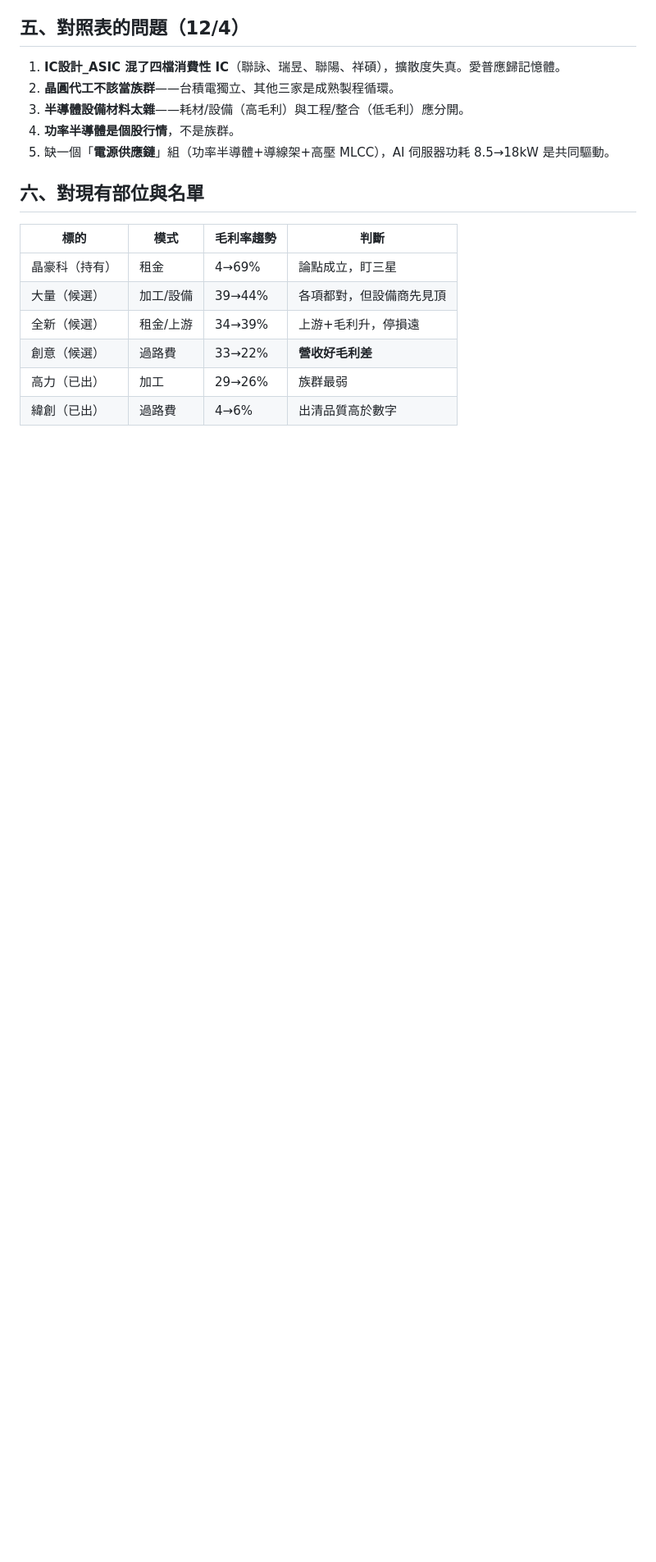
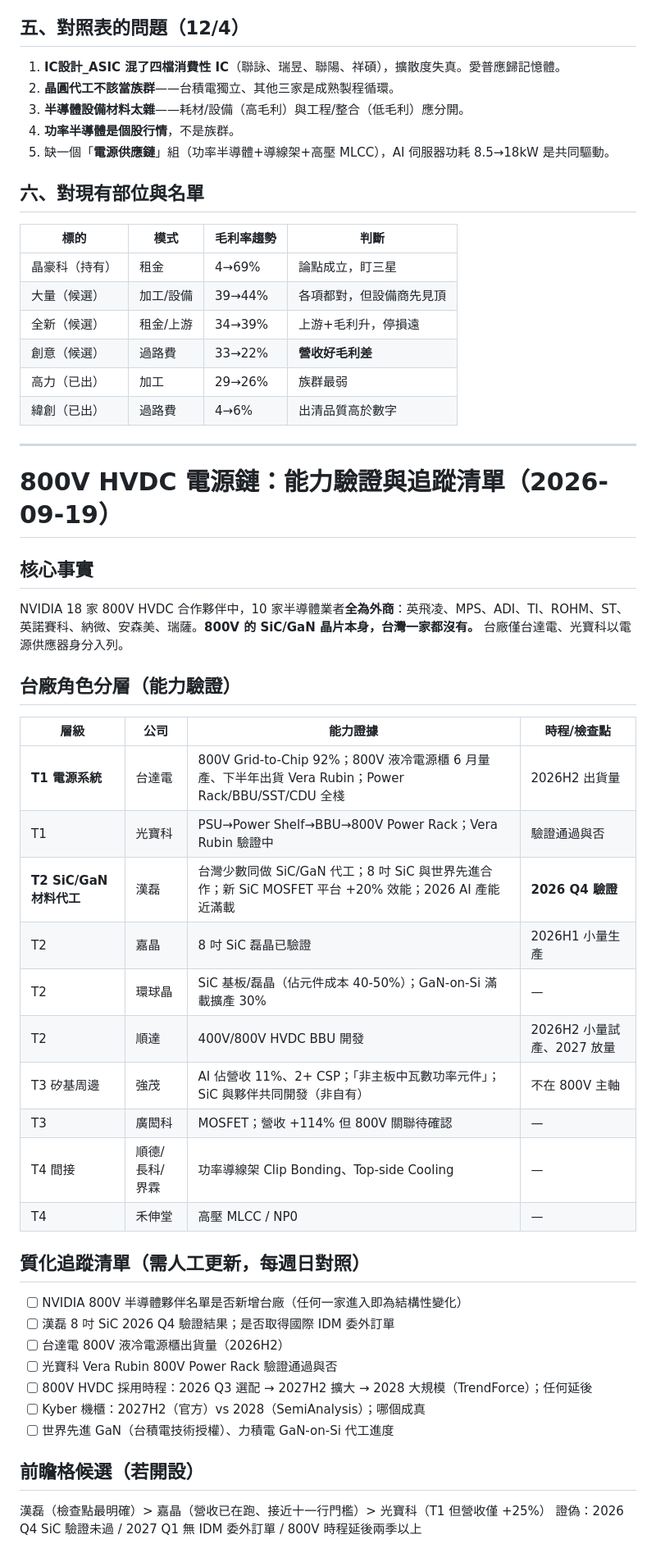
Before and after one commit to kko3okk/family-dividend-web, a Markdown page: RESEARCH.md, the part around the change. Shown at 82% size. Rendered like a GitHub page; blank space fills up the shorter version.

Commit message:
RESEARCH.md: 800V power chain capability verification + tracking checklist

```diff
--- a/RESEARCH.md
+++ b/RESEARCH.md
@@ -180,3 +180,37 @@
 | 創意（候選） | 過路費 | 33→22% | **營收好毛利差** |
 | 高力（已出） | 加工 | 29→26% | 族群最弱 |
 | 緯創（已出） | 過路費 | 4→6% | 出清品質高於數字 |
+
+---
+
+# 800V HVDC 電源鏈：能力驗證與追蹤清單（2026-09-19）
+
+## 核心事實
+NVIDIA 18 家 800V HVDC 合作夥伴中，10 家半導體業者**全為外商**：英飛凌、MPS、ADI、TI、ROHM、ST、英諾賽科、納微、安森美、瑞薩。**800V 的 SiC/GaN 晶片本身，台灣一家都沒有。** 台廠僅台達電、光寶科以電源供應器身分入列。
+
+## 台廠角色分層（能力驗證）
+| 層級 | 公司 | 能力證據 | 時程/檢查點 |
+|---|---|---|---|
+| **T1 電源系統** | 台達電 | 800V Grid-to-Chip 92%；800V 液冷電源櫃 6 月量產、下半年出貨 Vera Rubin；Power Rack/BBU/SST/CDU 全棧 | 2026H2 出貨量 |
+| T1 | 光寶科 | PSU→Power Shelf→BBU→800V Power Rack；Vera Rubin 驗證中 | 驗證通過與否 |
+| **T2 SiC/GaN 材料代工** | 漢磊 | 台灣少數同做 SiC/GaN 代工；8 吋 SiC 與世界先進合作；新 SiC MOSFET 平台 +20% 效能；2026 AI 產能近滿載 | **2026 Q4 驗證** |
+| T2 | 嘉晶 | 8 吋 SiC 磊晶已驗證 | 2026H1 小量生產 |
+| T2 | 環球晶 | SiC 基板/磊晶（佔元件成本 40-50%）；GaN-on-Si 滿載擴產 30% | — |
+| T2 | 順達 | 400V/800V HVDC BBU 開發 | 2026H2 小量試產、2027 放量 |
+| T3 矽基周邊 | 強茂 | AI 佔營收 11%、2+ CSP；「非主板中瓦數功率元件」；SiC 與夥伴共同開發（非自有） | 不在 800V 主軸 |
+| T3 | 廣閎科 | MOSFET；營收 +114% 但 800V 關聯待確認 | — |
+| T4 間接 | 順德/長科/界霖 | 功率導線架 Clip Bonding、Top-side Cooling | — |
+| T4 | 禾伸堂 | 高壓 MLCC / NP0 | — |
+
+## 質化追蹤清單（需人工更新，每週日對照）
+- [ ] NVIDIA 800V 半導體夥伴名單是否新增台廠（任何一家進入即為結構性變化）
+- [ ] 漢磊 8 吋 SiC 2026 Q4 驗證結果；是否取得國際 IDM 委外訂單
+- [ ] 台達電 800V 液冷電源櫃出貨量（2026H2）
+- [ ] 光寶科 Vera Rubin 800V Power Rack 驗證通過與否
+- [ ] 800V HVDC 採用時程：2026 Q3 選配 → 2027H2 擴大 → 2028 大規模（TrendForce）；任何延後
+- [ ] Kyber 機櫃：2027H2（官方）vs 2028（SemiAnalysis）；哪個成真
+- [ ] 世界先進 GaN（台積電技術授權）、力積電 GaN-on-Si 代工進度
+
+## 前瞻格候選（若開設）
+漢磊（檢查點最明確）> 嘉晶（營收已在跑、接近十一行門檻）> 光寶科（T1 但營收僅 +25%）
+證偽：2026 Q4 SiC 驗證未過 / 2027 Q1 無 IDM 委外訂單 / 800V 時程延後兩季以上
```
